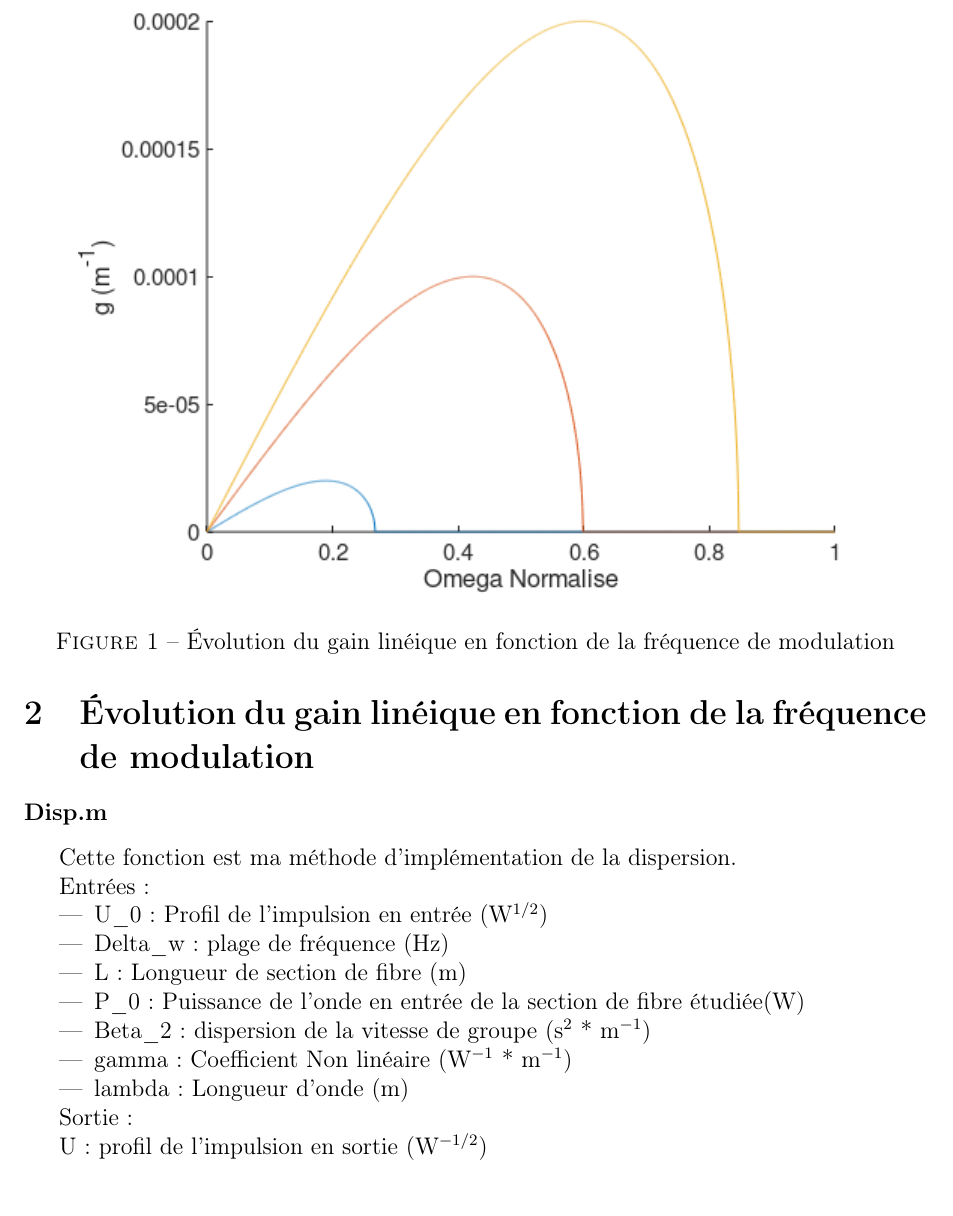
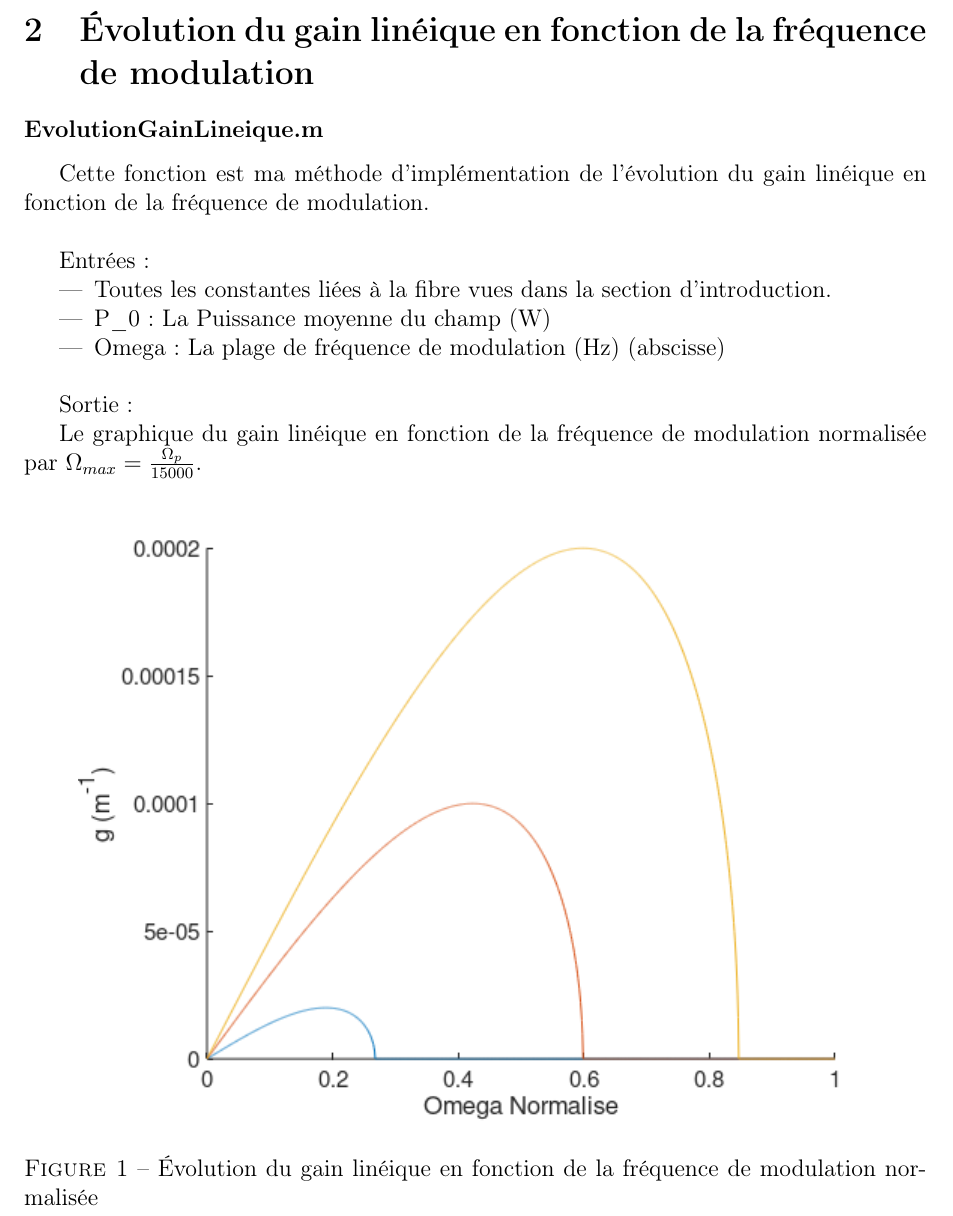
Before and after one commit to vgaudill/ONL2-Instabilite-de-modulation, a LaTeX document (main.tex): part of page 4 of 5, cut so that both start at the same text. Compiled offline with pdfLaTeX.

Commit message:
Updates from ShareLaTeX

```diff
--- a/main.tex
+++ b/main.tex
@@ -108,28 +108,29 @@
     \section{Évolution du gain linéique en fonction de la fréquence de modulation}
 
 
-        \subsubsection*{Disp.m}\label{Disp}
-             Cette fonction est ma méthode d'implémentation de la dispersion.
+        \subsubsection*{EvolutionGainLineique.m}
+             Cette fonction est ma méthode d'implémentation de l'évolution du gain linéique en fonction de la fréquence de modulation.
+
+             ~
 
              Entrées :
              \begin{itemize}
-                 \item U\_0 : Profil de l'impulsion en entrée (W$^{1/2}$)
-                 \item Delta\_w : plage de fréquence (Hz)
-                 \item L : Longueur de section de fibre (m)
-                 \item P\_0 : Puissance de l'onde en entrée de la section de fibre étudiée(W)
-                 \item Beta\_2 : dispersion de la vitesse de groupe (s$^2$ * m$^{-1}$)
-                 \item gamma :  Coefficient Non linéaire (W$^{-1}$ * m$^{-1}$)
-                 \item lambda : Longueur d'onde (m)
+                 \item Toutes les constantes liées à la fibre vues dans la section d'introduction.
+                 \item P\_0 : La Puissance moyenne du champ (W)
+                 \item Omega : La plage de fréquence de modulation (Hz) (abscisse)
+
              \end{itemize}
+
+             ~
 
              Sortie :
 
-            U : profil de l'impulsion en sortie (W$^{-1/2}$)
+            Le graphique du gain linéique en fonction de la fréquence de modulation normalisée par $\Omega_{max} = \frac{\Omega_p}{15000}$.
 
-            \begin{figure}
+            \begin{figure}[h!]
                 \centering
                 \includegraphics{g(omega)}
-                \caption{Évolution du gain linéique en fonction de la fréquence de modulation}
+                \caption{Évolution du gain linéique en fonction de la fréquence de modulation normalisée}
                 \label{delta}
             \end{figure}
 
```
Also changed, not shown: main.tex (2 more changed lines).
